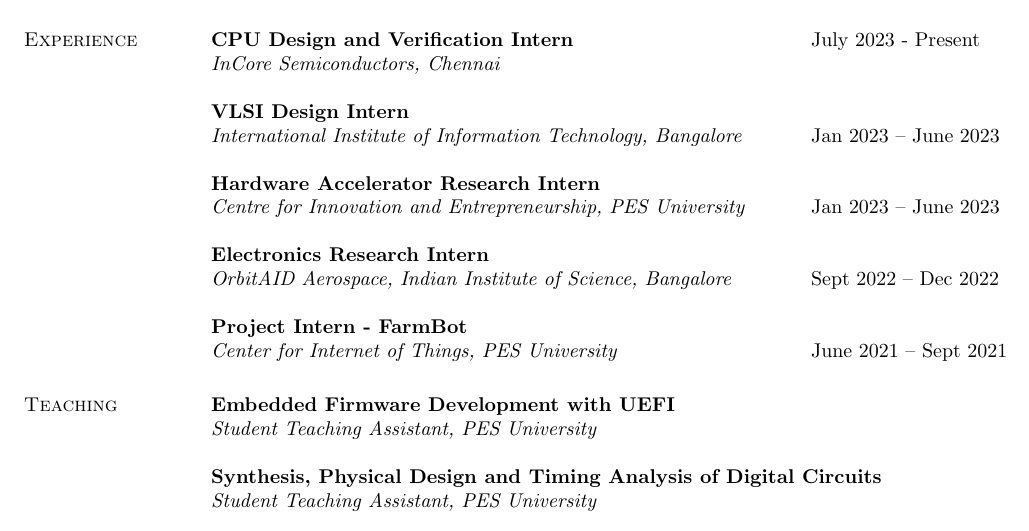
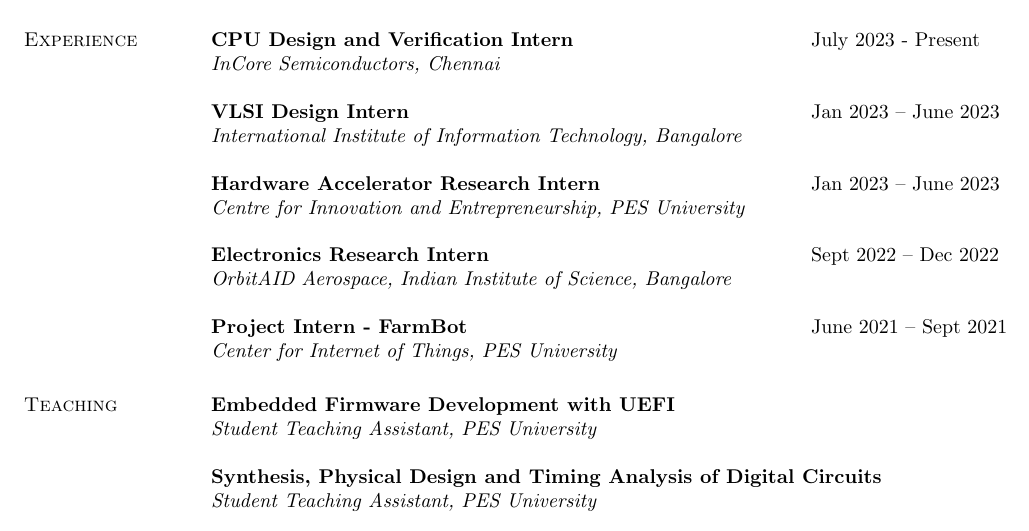
Before and after one commit to govardhnn/govardhnn.github.io, a LaTeX CV (cv/govardhan_cv.tex, which reads cv/experience.tex): part of page 1 of 2, cut so that both start at the same text. Compiled offline with pdfLaTeX.

Commit message:
fix indent on experiences

```diff
--- a/cv/experience.tex
+++ b/cv/experience.tex
@@ -10,24 +10,26 @@
    % \item
    % \end{itemize}
 
-   {\bf{VLSI Design Intern}} \\
+
    \begin{tabular}{@{}p{4in}p{2in}}
-    \textit{International Institute of Information Technology, Bangalore}  & Jan 2023 – June 2023 \\
+    {\bf{VLSI Design Intern}} & Jan 2023 – June 2023 \\
    \end{tabular}
+   \textit{International Institute of Information Technology, Bangalore}
 
-   {\bf{Hardware Accelerator Research Intern}} \\
+
    \begin{tabular}{@{}p{4in}p{2in}}
-    \textit{Centre for Innovation and Entrepreneurship, PES University}  & Jan 2023 – June 2023 \\
+    {\bf{Hardware Accelerator Research Intern}}  & Jan 2023 – June 2023 \\
    \end{tabular}
+   \textit{Centre for Innovation and Entrepreneurship, PES University}
 
-   {\bf{Electronics Research Intern}} \\
    \begin{tabular}{@{}p{4in}p{2in}}
-    \textit{OrbitAID Aerospace, Indian Institute of Science, Bangalore}  & Sept 2022 – Dec 2022 \\
+    {\bf{Electronics Research Intern}} & Sept 2022 – Dec 2022 \\
    \end{tabular}
+   \textit{OrbitAID Aerospace, Indian Institute of Science, Bangalore}
 
-   {\bf{Project Intern - FarmBot}} \\
    \begin{tabular}{@{}p{4in}p{2in}}
-    \textit{Center for Internet of Things, PES University}  & June 2021 – Sept 2021 \\
+    {\bf{Project Intern - FarmBot}} & June 2021 – Sept 2021 \\
    \end{tabular}
+   \textit{Center for Internet of Things, PES University}
 
    \endinput
```
Also changed, not shown: cv/govardhan_cv.pdf.
